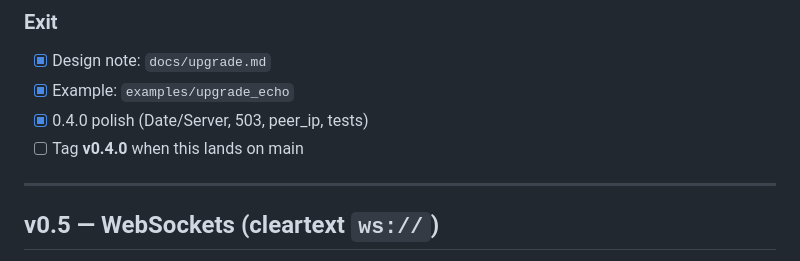
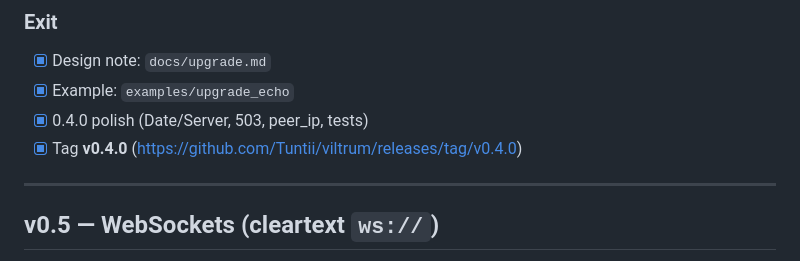
Before and after one commit to Tuntii/viltrum, a Markdown page: ROADMAP.md, the part around the change. Drawn GitHub-style.

Commit message:
docs: mark v0.4.0 tag shipped on roadmap

```diff
--- a/ROADMAP.md
+++ b/ROADMAP.md
@@ -142,7 +142,7 @@ app.upgrade('GET', '/echo', fn (mut c viltrum.Conn, req viltrum.Request) {
 - [x] Design note: `docs/upgrade.md`
 - [x] Example: `examples/upgrade_echo`
 - [x] 0.4.0 polish (Date/Server, 503, peer_ip, tests)
-- [ ] Tag **v0.4.0** when this lands on main
+- [x] Tag **v0.4.0** (https://github.com/Tuntii/viltrum/releases/tag/v0.4.0)
 
 ---
 
```
